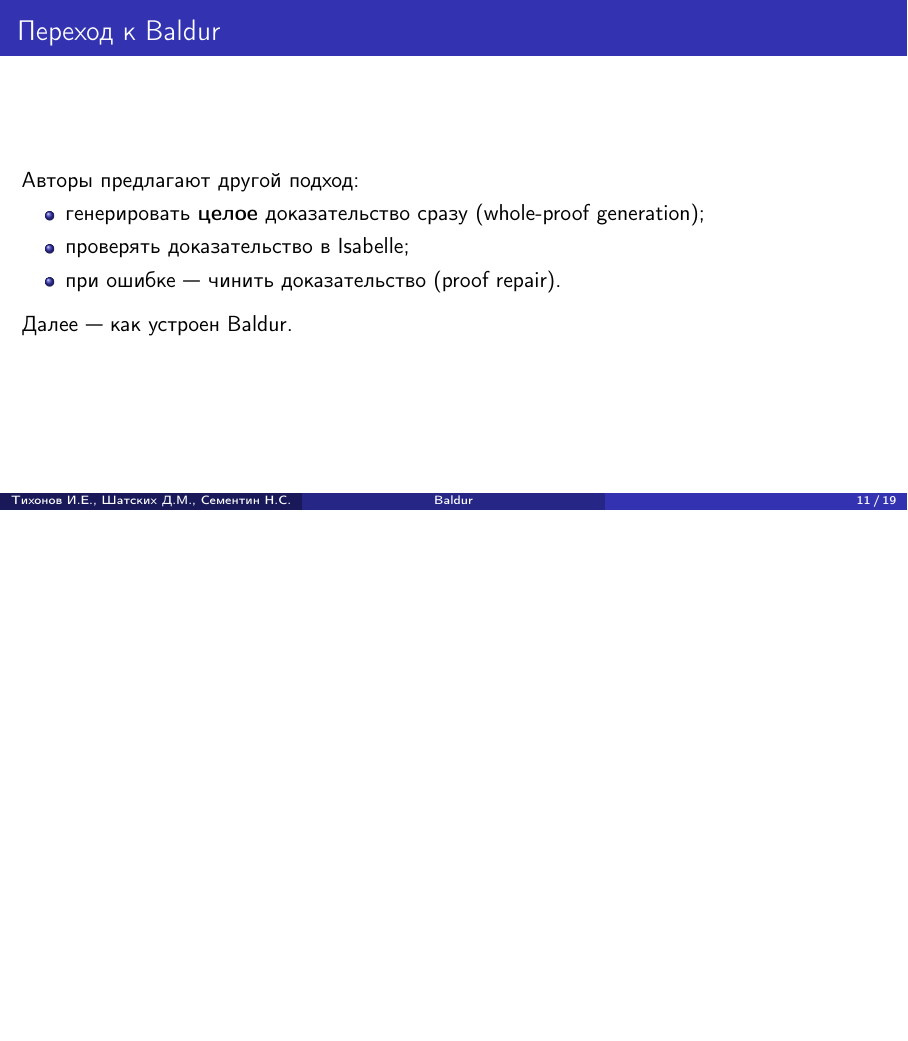
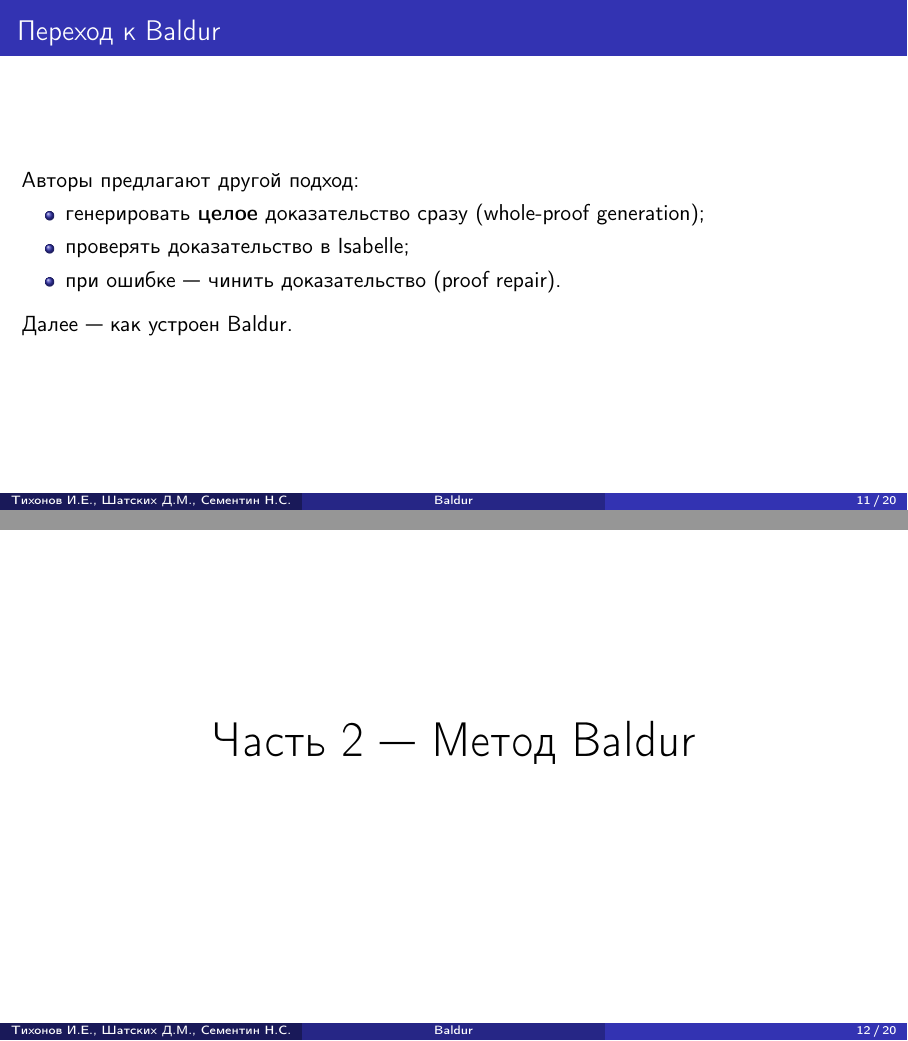
Before and after one commit to DShatskikh/8SE_Latex, LaTeX slides (main.tex): page 11 of 19 before the commit and pages 11 and 12 of 20 after it, the two joined at a grey line, the shorter picture padded with empty space. Compiled offline with pdfLaTeX.

Commit message:
Добавил секциюю для второй части

```diff
--- a/main.tex
+++ b/main.tex
@@ -184,6 +184,8 @@ qed
 % =================================================
 %                Денис
 % =================================================
+\section{Часть 2 — Метод Baldur}
+
 \begin{frame}{Что такое LLM и почему это важно}
 \textbf{LLM} — большая языковая модель (Transformer), обученная на больших корпусах текста/кода:
 \begin{itemize}
```
